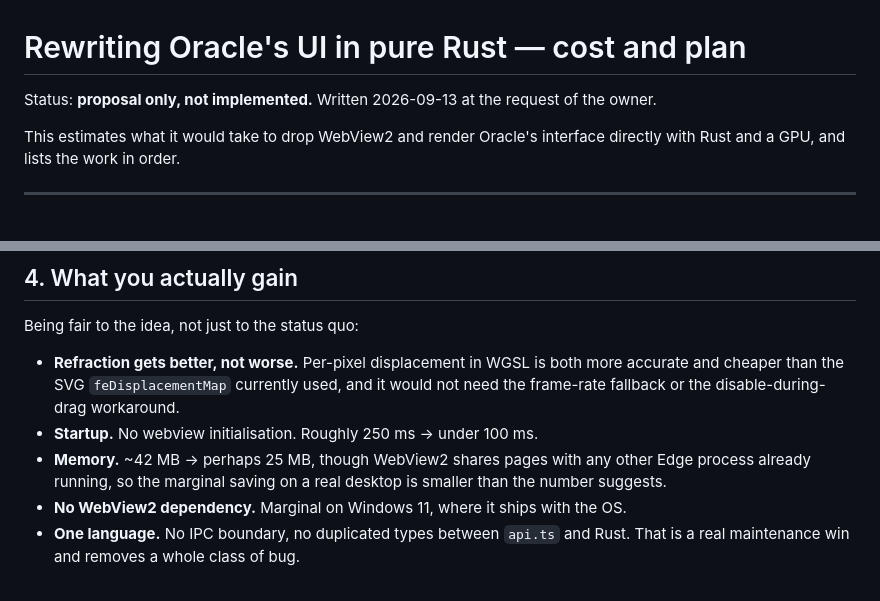
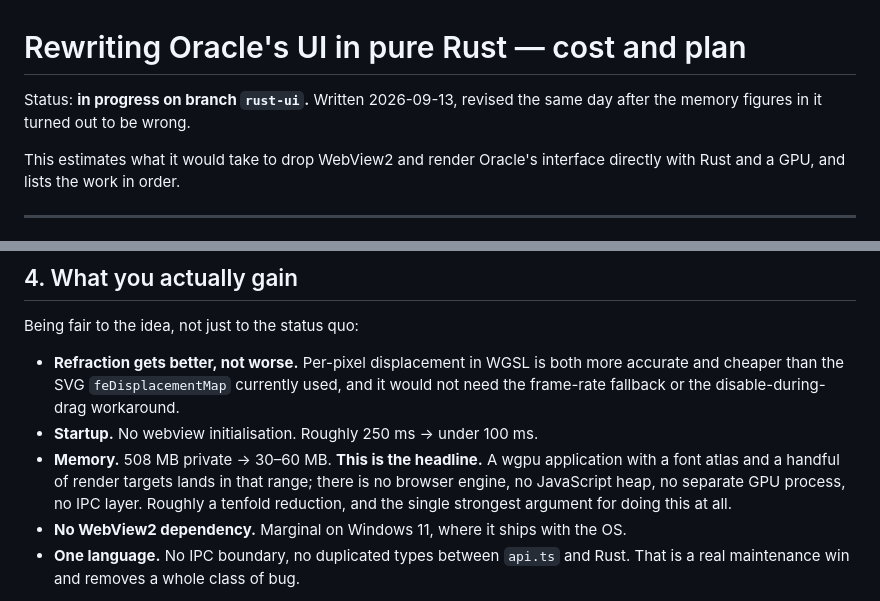
Before and after one commit to Alicienn/oracle, a Markdown page: docs/RUST-UI-REWRITE.md, 2 parts joined by grey strips. Rendered like a GitHub page.

```diff
--- a/docs/RUST-UI-REWRITE.md
+++ b/docs/RUST-UI-REWRITE.md
@@ -1,6 +1,7 @@
 # Rewriting Oracle's UI in pure Rust — cost and plan
 
-Status: **proposal only, not implemented.** Written 2026-09-13 at the request of the owner.
+Status: **in progress on branch `rust-ui`.** Written 2026-09-13, revised the same day after
+the memory figures in it turned out to be wrong.
 
 This estimates what it would take to drop WebView2 and render Oracle's interface directly
 with Rust and a GPU, and lists the work in order.
@@ -86,9 +120,10 @@ Being fair to the idea, not just to the status quo:
   and cheaper than the SVG `feDisplacementMap` currently used, and it would not need the
   frame-rate fallback or the disable-during-drag workaround.
 - **Startup.** No webview initialisation. Roughly 250 ms → under 100 ms.
-- **Memory.** ~42 MB → perhaps 25 MB, though WebView2 shares pages with any other Edge
-  process already running, so the marginal saving on a real desktop is smaller than the
-  number suggests.
+- **Memory.** 508 MB private → 30–60 MB. **This is the headline.** A wgpu application with a
+  font atlas and a handful of render targets lands in that range; there is no browser engine,
+  no JavaScript heap, no separate GPU process, no IPC layer. Roughly a tenfold reduction, and
+  the single strongest argument for doing this at all.
 - **No WebView2 dependency.** Marginal on Windows 11, where it ships with the OS.
 - **One language.** No IPC boundary, no duplicated types between `api.ts` and Rust. That is a
   real maintenance win and removes a whole class of bug.
```
Also changed, not shown: other parts of docs/RUST-UI-REWRITE.md (+52 -11 lines).
